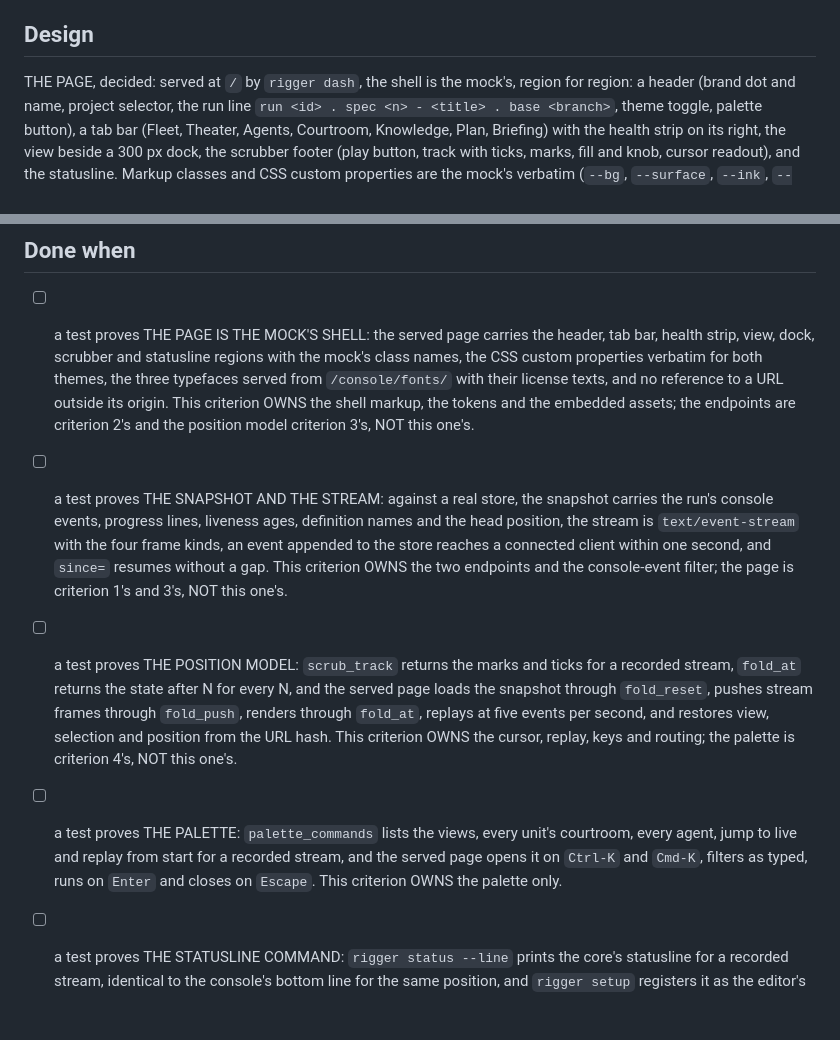
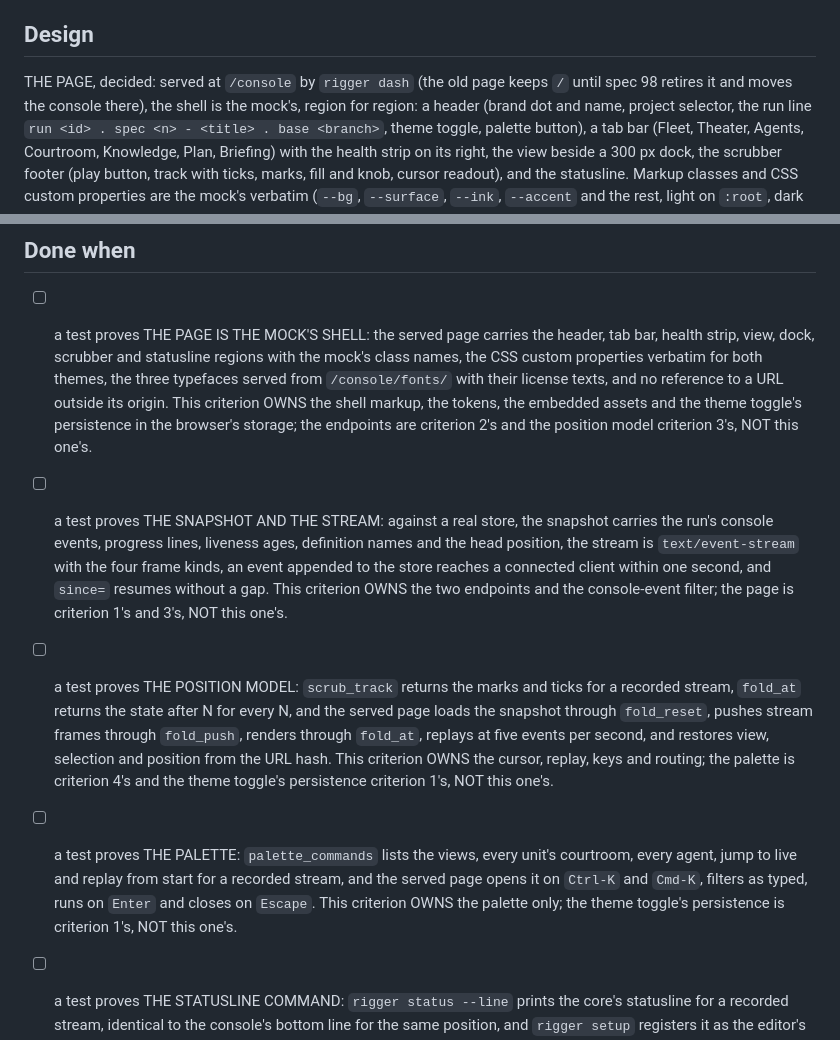
Before and after one commit to virtual-velocitation/rigger, a Markdown page: specs/94-the-console-shell-and-the-live-data-plane.md, 2 parts joined by grey strips. Rendered like a GitHub page; blank space fills up the shorter version.

Commit message:
spec(94): criterion 1 owns the theme toggle's persistence and the console is served at /console until spec 98 retires the old page

```diff
--- a/specs/94-the-console-shell-and-the-live-data-plane.md
+++ b/specs/94-the-console-shell-and-the-live-data-plane.md
@@ -10,7 +10,8 @@ the frame every view of specs 95-98 renders into.
 
 ## Design
 
-THE PAGE, decided: served at `/` by `rigger dash`, the shell is the mock's, region for region:
+THE PAGE, decided: served at `/console` by `rigger dash` (the old page keeps `/` until spec 98
+retires it and moves the console there), the shell is the mock's, region for region:
 a header (brand dot and name, project selector, the run line `run <id> . spec <n> - <title> .
 base <branch>`, theme toggle, palette button), a tab bar (Fleet, Theater, Agents, Courtroom,
 Knowledge, Plan, Briefing) with the health strip on its right, the view beside a 300 px dock,
@@ -96,8 +97,9 @@ DecisionMade the adjudicator reads as evidence.
   bar, health strip, view, dock, scrubber and statusline regions with the mock's class names,
   the CSS custom properties verbatim for both themes, the three typefaces served from
   `/console/fonts/` with their license texts, and no reference to a URL outside its origin.
-  This criterion OWNS the shell markup, the tokens and the embedded assets; the endpoints are
-  criterion 2's and the position model criterion 3's, NOT this one's.
+  This criterion OWNS the shell markup, the tokens, the embedded assets and the theme
+  toggle's persistence in the browser's storage; the endpoints are criterion 2's and the
+  position model criterion 3's, NOT this one's.
 - [ ] a test proves THE SNAPSHOT AND THE STREAM: against a real store, the snapshot carries
   the run's console events, progress lines, liveness ages, definition names and the head
   position, the stream is `text/event-stream` with the four frame kinds, an event appended to
@@ -109,11 +111,12 @@ DecisionMade the adjudicator reads as evidence.
   the snapshot through `fold_reset`, pushes stream frames through `fold_push`, renders
   through `fold_at`, replays at five events per second, and restores view, selection and
   position from the URL hash. This criterion OWNS the cursor, replay, keys and routing; the
-  palette is criterion 4's, NOT this one's.
+  palette is criterion 4's and the theme toggle's persistence criterion 1's, NOT this one's.
 - [ ] a test proves THE PALETTE: `palette_commands` lists the views, every unit's courtroom,
   every agent, jump to live and replay from start for a recorded stream, and the served page
   opens it on `Ctrl-K` and `Cmd-K`, filters as typed, runs on `Enter` and closes on `Escape`.
-  This criterion OWNS the palette only.
+  This criterion OWNS the palette only; the theme toggle's persistence is criterion 1's, NOT
+  this one's.
 - [ ] a test proves THE STATUSLINE COMMAND: `rigger status --line` prints the core's
   statusline for a recorded stream, identical to the console's bottom line for the same
   position, and `rigger setup` registers it as the editor's status line command in the
```
